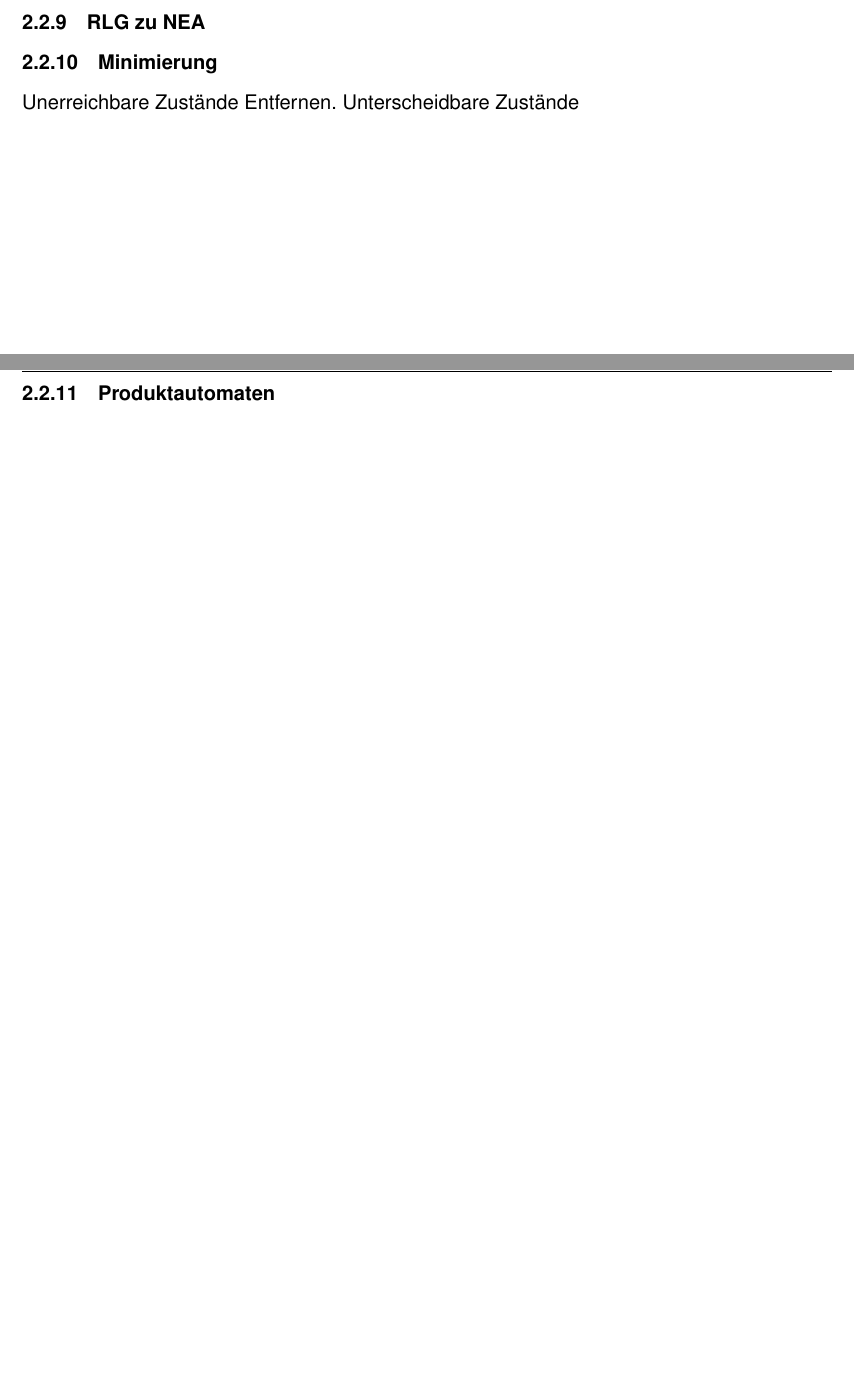
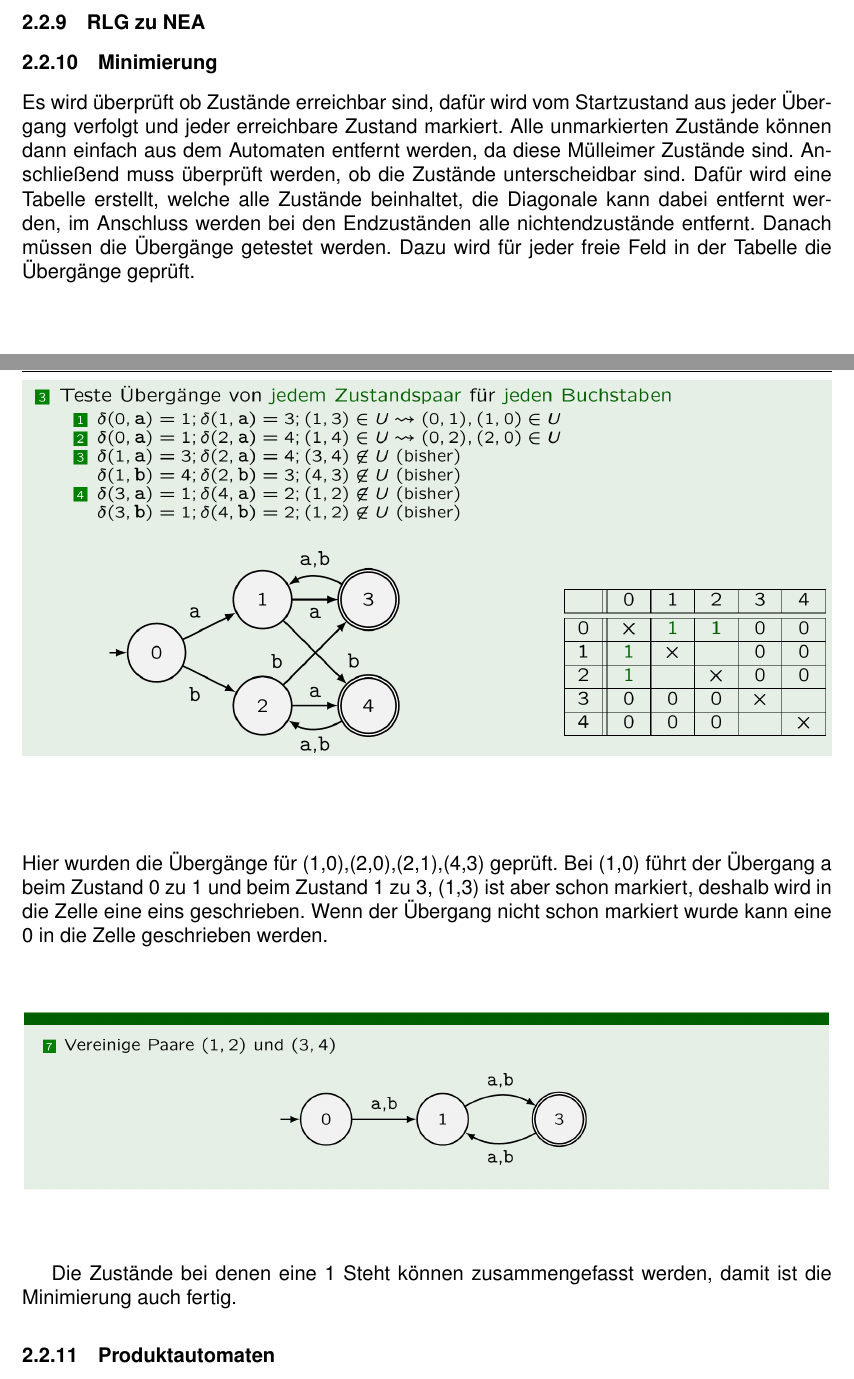
Before and after one commit to RauschRobin/Formale-Sprachen-und-Automaten, a LaTeX document (Formale_Sprachen_und_Automaten.tex): two parts of pages 11 and 12 of 14 before the commit and two parts of pages 11 and 12 of 15 after it, joined at a grey line, cut so that both start at the same text, the shorter picture padded with empty space. Compiled offline with pdfLaTeX.

Commit message:
Minimizing

```diff
--- a/Formale_Sprachen_und_Automaten.tex
+++ b/Formale_Sprachen_und_Automaten.tex
@@ -213,8 +213,26 @@ Bei komplexen RAs werden die RAs als "BlackBox" dargestellt, dabei werden die Ü
 
 \subsubsection{Minimierung}
 
-Unerreichbare Zustände Entfernen.
-Unterscheidbare Zustände
+Es wird überprüft ob Zustände erreichbar sind, dafür wird vom Startzustand aus jeder Übergang verfolgt und jeder erreichbare Zustand markiert. Alle unmarkierten Zustände können dann einfach aus dem Automaten entfernt werden, da diese Mülleimer Zustände sind.
+Anschließend muss überprüft werden, ob die Zustände unterscheidbar sind.
+Dafür wird eine Tabelle erstellt, welche alle Zustände beinhaltet, die Diagonale kann dabei entfernt werden, im Anschluss werden bei den Endzuständen alle nichtendzustände entfernt.
+Danach müssen die Übergänge getestet werden. Dazu wird für jeder freie Feld in der Tabelle die Übergänge geprüft.
+\newline
+\begin{center}
+	\begin{figure}[!h]
+		\includegraphics[width=\textwidth]{Bilder/MinimizingUbergangBsp.png}
+	\end{figure}
+\end{center}
+~\newline
+Hier wurden die Übergänge für (1,0),(2,0),(2,1),(4,3) geprüft. Bei (1,0) führt der Übergang a beim Zustand 0 zu 1 und beim Zustand 1 zu 3, (1,3) ist aber schon markiert, deshalb wird in die Zelle eine eins geschrieben. Wenn der Übergang nicht schon markiert wurde kann eine 0 in die Zelle geschrieben werden.
+\newline
+\begin{center}
+	\begin{figure}[!h]
+		\includegraphics[width=\textwidth]{Bilder/MinimizingVereinigung.png}
+	\end{figure}
+\end{center}
+
+Die Zustände bei denen eine 1 Steht können zusammengefasst werden, damit ist die Minimierung auch fertig.
 
 \subsubsection{Produktautomaten}
 
```
Also changed, not shown: Bilder/MinimizingUbergangBsp.png (added), Bilder/MinimizingVereinigung.png (added), Formale_Sprachen_und_Automaten.pdf, Formale_Sprachen_und_Automaten.tex (2 more changed lines).
